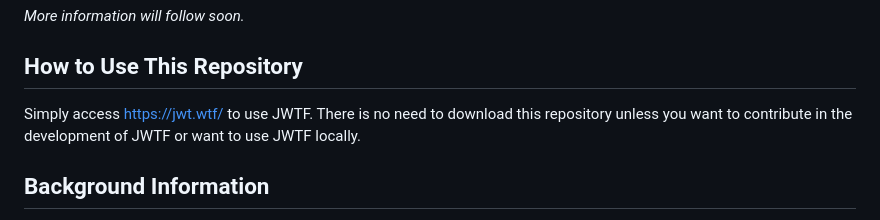
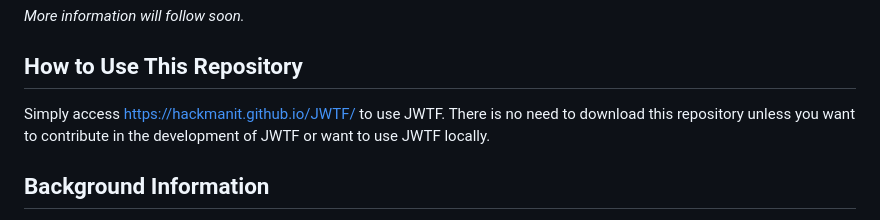
Before and after one commit to Hackmanit/JWTF, a Markdown page: README.md, the part around the change. Drawn GitHub-style.

Commit message:
Removed jwt.wtf domain

```diff
--- a/README.md
+++ b/README.md
@@ -36,7 +36,7 @@ _*as of 2025-08-14_
 _More information will follow soon._
 
 ## How to Use This Repository
-Simply access https://jwt.wtf/ to use JWTF.
+Simply access https://hackmanit.github.io/JWTF/ to use JWTF.
 There is no need to download this repository unless you want to contribute in the development of JWTF or want to use JWTF locally.
 
 ## Background Information
```
